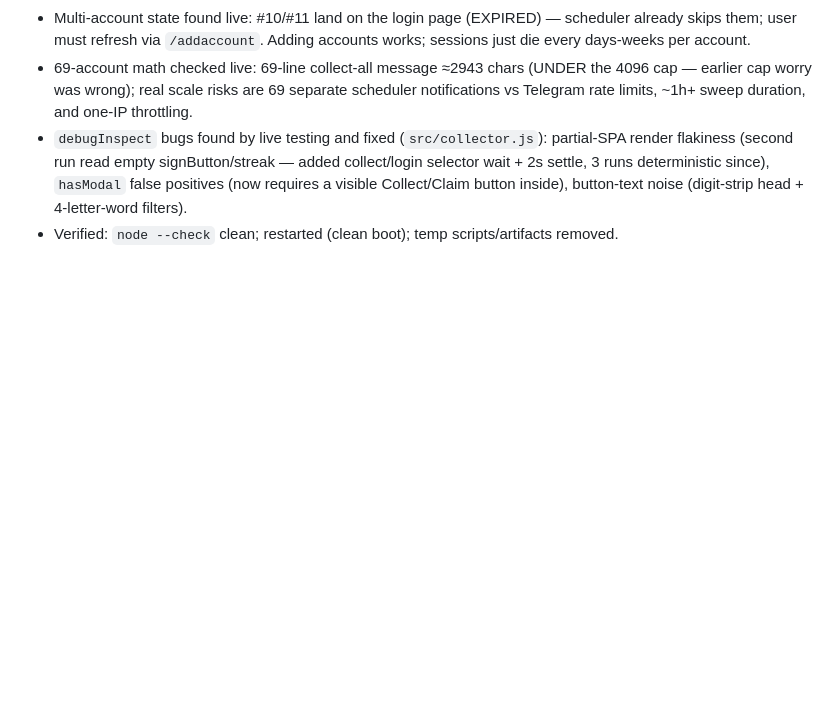
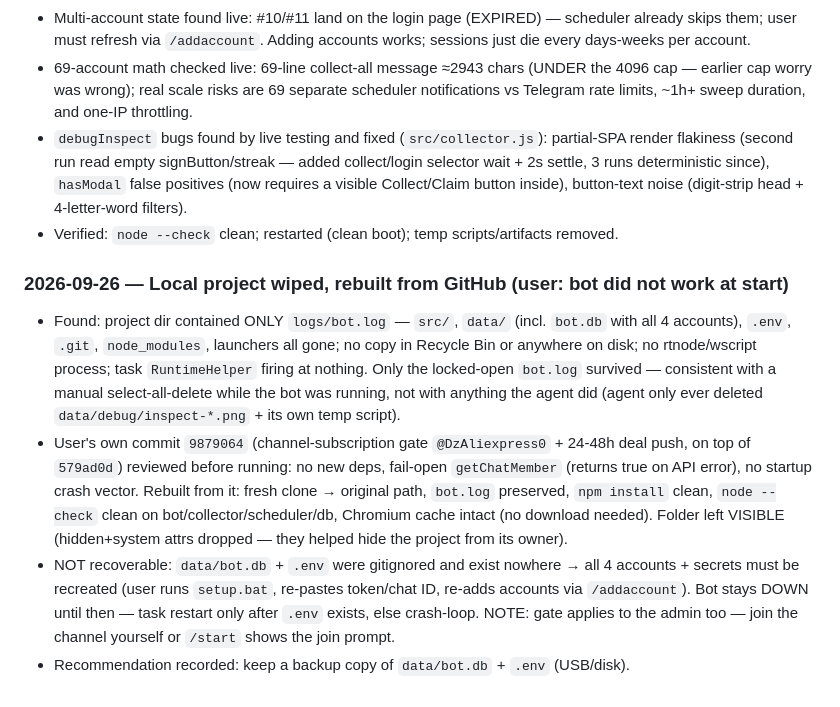
Before and after one commit to 1khvled/COIN-BOT-, a Markdown page: CHAT_CONTEXT.md, the part around the change. Rendered like a GitHub page; blank space fills up the shorter version.

Commit message:
Timeline: local wipe + rebuild from GitHub

```diff
--- a/CHAT_CONTEXT.md
+++ b/CHAT_CONTEXT.md
@@ -306,3 +306,24 @@ $bytes = Get-Content "logs\bot.log" -Encoding Byte -Raw; ([System.Text.Encoding]
   (now requires a visible Collect/Claim button inside), button-text noise (digit-strip
   head + 4-letter-word filters).
 - Verified: `node --check` clean; restarted (clean boot); temp scripts/artifacts removed.
+
+### 2026-09-26 — Local project wiped, rebuilt from GitHub (user: bot did not work at start)
+- Found: project dir contained ONLY `logs/bot.log` — `src/`, `data/` (incl. `bot.db`
+  with all 4 accounts), `.env`, `.git`, `node_modules`, launchers all gone; no copy in
+  Recycle Bin or anywhere on disk; no rtnode/wscript process; task `RuntimeHelper`
+  firing at nothing. Only the locked-open `bot.log` survived — consistent with a
+  manual select-all-delete while the bot was running, not with anything the agent did
+  (agent only ever deleted `data/debug/inspect-*.png` + its own temp script).
+- User's own commit `9879064` (channel-subscription gate `@DzAliexpress0` + 24-48h deal
+  push, on top of `579ad0d`) reviewed before running: no new deps, fail-open
+  `getChatMember` (returns true on API error), no startup crash vector. Rebuilt from
+  it: fresh clone → original path, `bot.log` preserved, `npm install` clean,
+  `node --check` clean on bot/collector/scheduler/db, Chromium cache intact (no
+  download needed). Folder left VISIBLE (hidden+system attrs dropped — they helped
+  hide the project from its owner).
+- NOT recoverable: `data/bot.db` + `.env` were gitignored and exist nowhere → all 4
+  accounts + secrets must be recreated (user runs `setup.bat`, re-pastes token/chat ID,
+  re-adds accounts via `/addaccount`). Bot stays DOWN until then — task restart only
+  after `.env` exists, else crash-loop. NOTE: gate applies to the admin too — join the
+  channel yourself or `/start` shows the join prompt.
+- Recommendation recorded: keep a backup copy of `data/bot.db` + `.env` (USB/disk).
```
